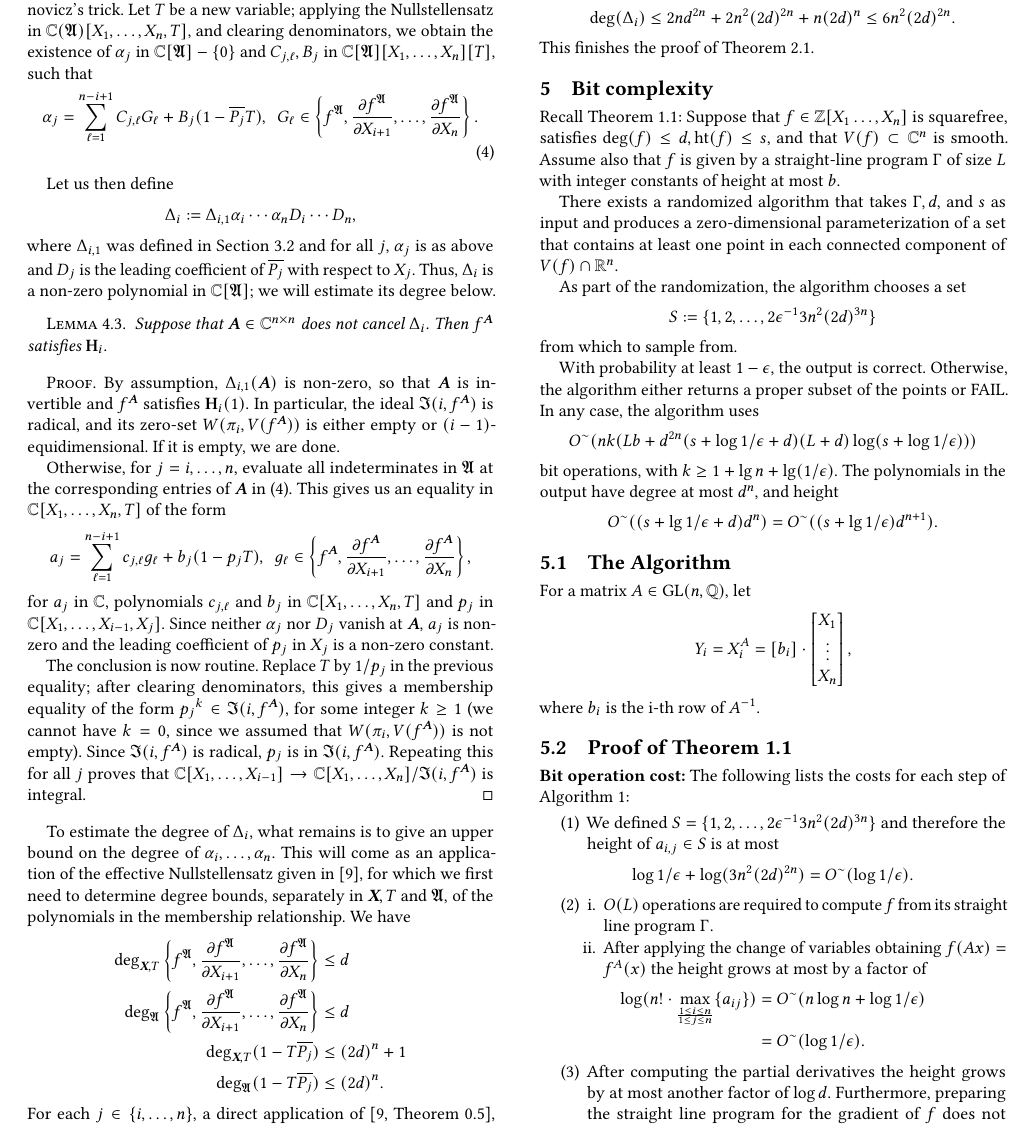
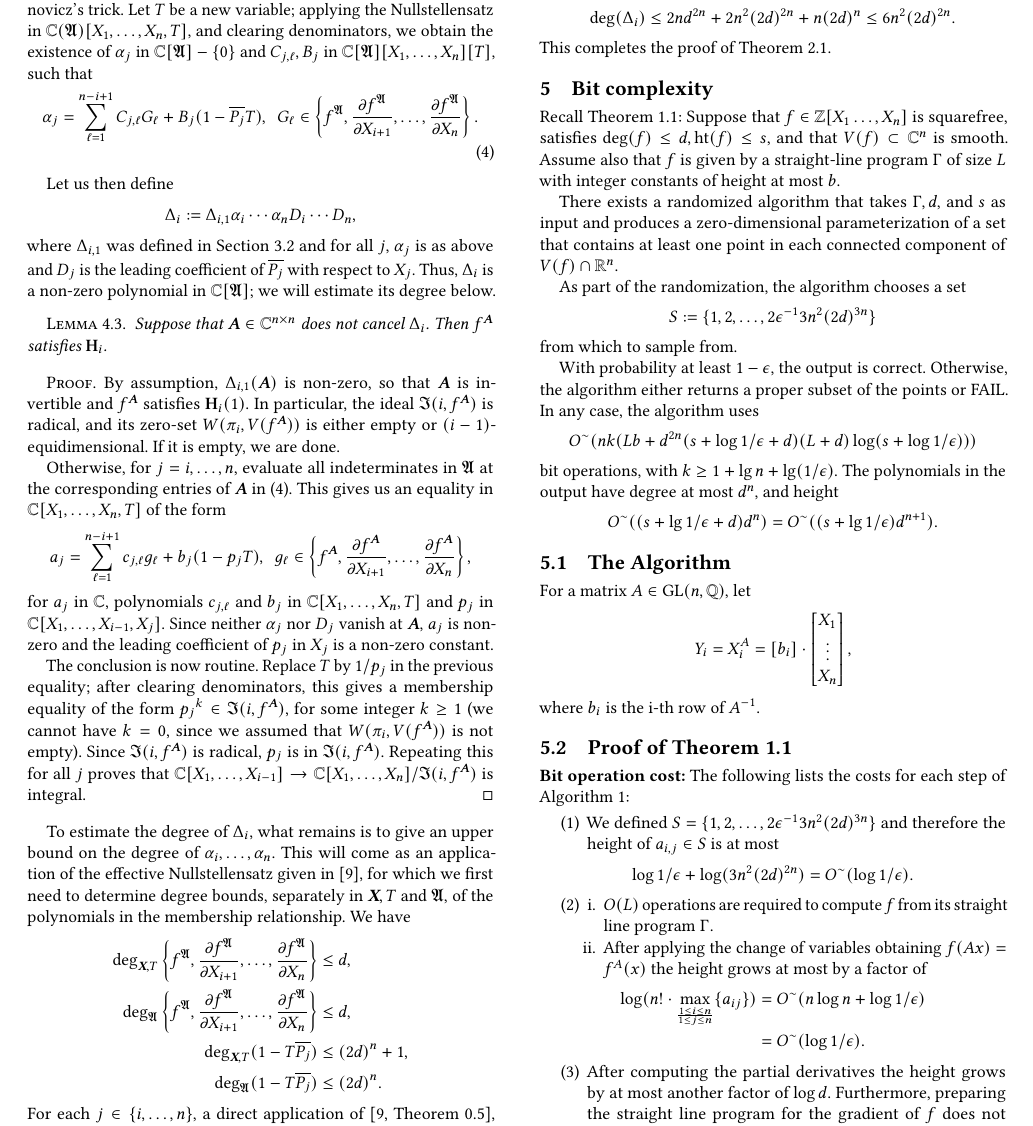
Before and after one commit to Jesse-Allister-Kasien-Elliott/ISSAC2020FinalCopy, a LaTeX paper (main.tex): part of page 6 of 8, cut so that both start at the same text. Compiled offline with pdfLaTeX.

Commit message:
Minor S4 updates

```diff
--- a/main.tex
+++ b/main.tex
@@ -1054,12 +1054,12 @@ and $\A,$ of the polynomials in the membership relationship. We have
 \begin{align*}
 \deg_{\Xb,T}\left\{
 f^\A,\frac{\partial f^\A}{\partial X_{i+1}},\hdots,\frac{\partial f^\A}{\partial X_n}
-\right\}&\leq d\\
+\right\}&\leq d,\\
 \deg_{\A}
 \left\{
 f^\A,\frac{\partial f^\A}{\partial X_{i+1}},\hdots,\frac{\partial f^\A}{\partial X_n}
-\right\}& \leq d\\
-\deg_{\Xb,T}(1-T\pjb) &\leq (2d)^n +1 \\
+\right\}& \leq d,\\
+\deg_{\Xb,T}(1-T\pjb) &\leq (2d)^n +1,\\
 \deg_{\A}(1-T\pjb)& \leq (2d)^n.
 \end{align*}
 For each $j \in \{i,\hdots,n\},$ a direct application of \cite[Theorem
@@ -1071,7 +1071,7 @@ We saw in Section~\ref{ssec:Hi1} that $\D_{i,1}$ has degree at most
 $2nd^{2n}$, and all $D_j$'s have degree at most $(2d)^n$. This gives
 the upper bound
 $$\deg(\D_i) \le 2nd^{2n} + 2n^2(2d)^{2n} + n(2d)^n \le 6n^2 (2d)^{2n}.$$
-This finishes the proof of Theorem~\ref{theo:gen}.
+This completes the proof of Theorem~\ref{theo:gen}.
 
 %%%%%%%%%%%%%%%%%%%%%%%%%%%%%%%%%%%%%%%%%%%%%%%%%%%%%%%%%%%%
 %%%%%%%%%%%%%%%%%%%%%%%%%%%%%%%%%%%%%%%%%%%%%%%%%%%%%%%%%%%%
```
